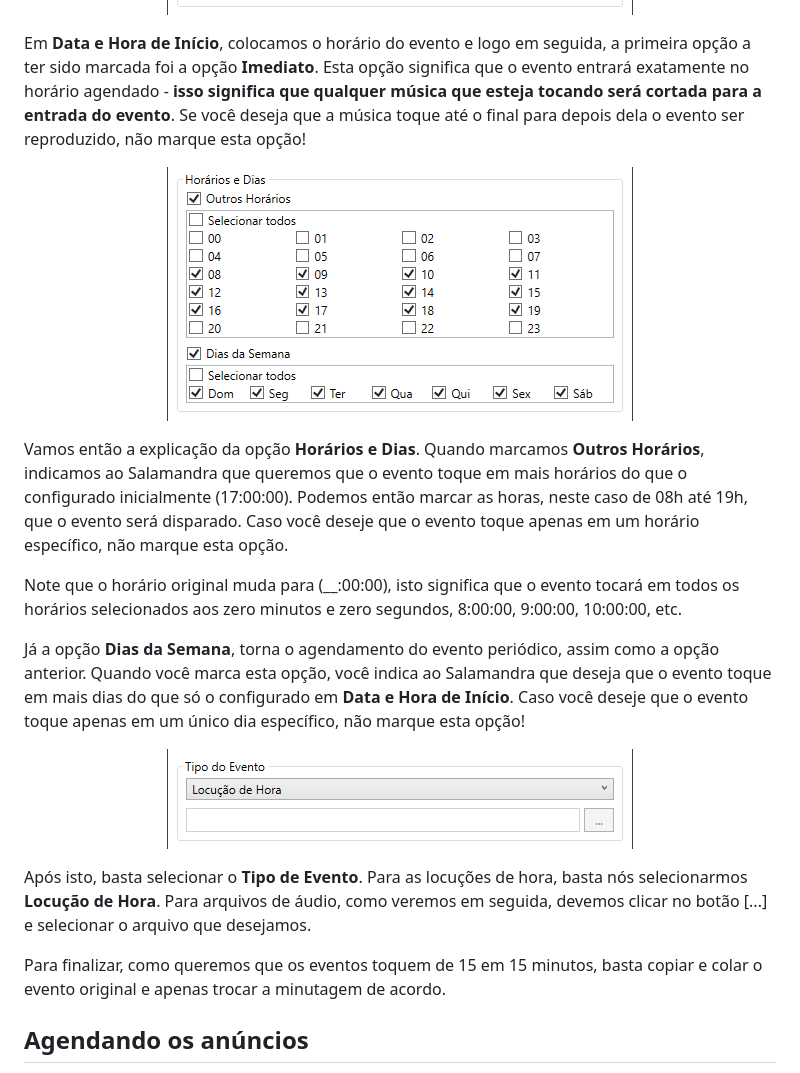
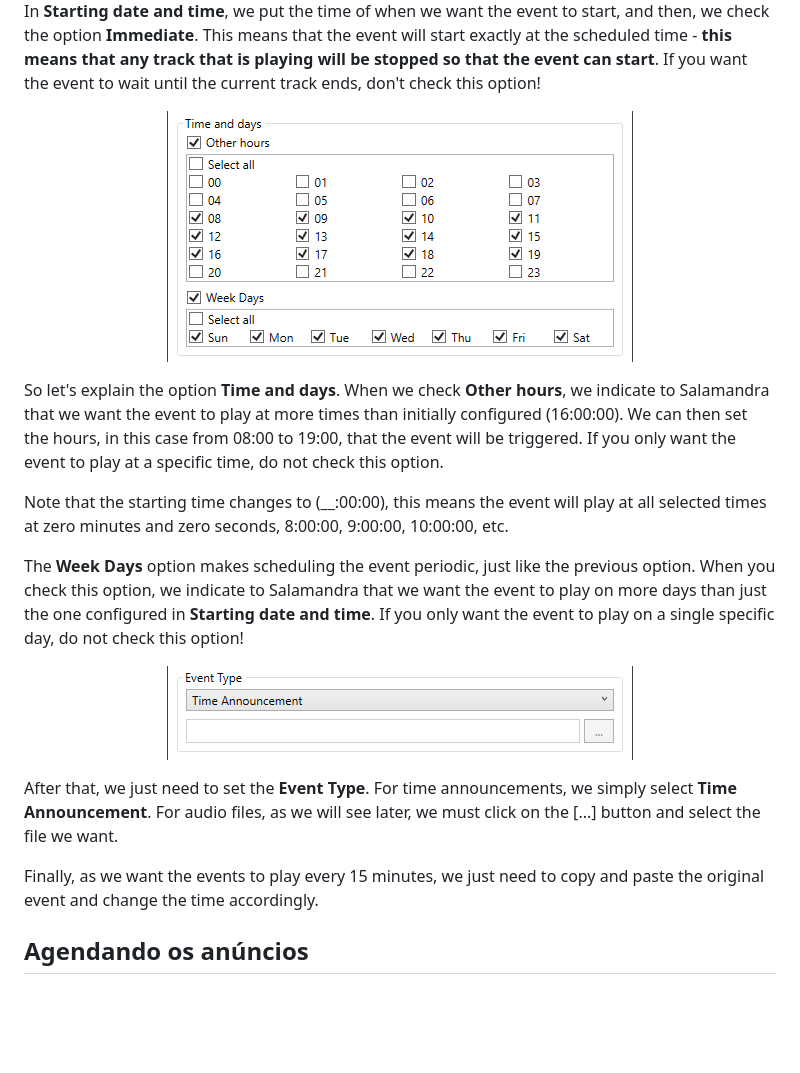
Before and after one commit to ocarolino/SalamandraRadio, a Markdown page: Docs/Getting Started.md, the part around the change printed below. Rendered like a GitHub page; pictures changed too: Docs/Images/EventWindow_DateAndTime.png, Docs/Images/EventWindow_EventType.png, Docs/Images/EventWindow_TimeAndDays.png; blank space fills up the shorter version.

```diff
--- a/Docs/Getting Started.md
+++ b/Docs/Getting Started.md
@@ -98,25 +98,25 @@ Como pode notar, teremos ao fim quatro eventos que serão disparados aos minutos
 	<img src="Images/EventWindow_DateAndTime.png" alt="Data e Hora no Agendamento de Evento"/>
 </p>
 
-Em **Data e Hora de Início**, colocamos o horário do evento e logo em seguida, a primeira opção a ter sido marcada foi a opção **Imediato**. Esta opção significa que o evento entrará exatamente no horário agendado - **isso significa que qualquer música que esteja tocando será cortada para a entrada do evento**. Se você deseja que a música toque até o final para depois dela o evento ser reproduzido, não marque esta opção!
+In **Starting date and time**, we put the time of when we want the event to start, and then, we check the option **Immediate**. This means that the event will start exactly at the scheduled time - **this means that any track that is playing will be stopped so that the event can start**. If you want the event to wait until the current track ends, don't check this option!
 
 <p align="center">
 	<img src="Images/EventWindow_TimeAndDays.png" alt="Horários e Dias no Agendamento de Evento"/>
 </p>
 
-Vamos então a explicação da opção **Horários e Dias**. Quando marcamos **Outros Horários**, indicamos ao Salamandra que queremos que o evento toque em mais horários do que o configurado inicialmente (17:00:00). Podemos então marcar as horas, neste caso de 08h até 19h, que o evento será disparado. Caso você deseje que o evento toque apenas em um horário específico, não marque esta opção.
+So let's explain the option **Time and days**. When we check **Other hours**, we indicate to Salamandra that we want the event to play at more times than initially configured (16:00:00). We can then set the hours, in this case from 08:00 to 19:00, that the event will be triggered. If you only want the event to play at a specific time, do not check this option.
 
-Note que o horário original muda para (__:00:00), isto significa que o evento tocará em todos os horários selecionados aos zero minutos e zero segundos, 8:00:00, 9:00:00, 10:00:00, etc.
+Note that the starting time changes to (__:00:00), this means the event will play at all selected times at zero minutes and zero seconds, 8:00:00, 9:00:00, 10:00:00, etc.
 
-Já a opção **Dias da Semana**, torna o agendamento do evento periódico, assim como a opção anterior. Quando você marca esta opção, você indica ao Salamandra que deseja que o evento toque em mais dias do que só o configurado em **Data e Hora de Início**. Caso você deseje que o evento toque apenas em um único dia específico, não marque esta opção!
+The **Week Days** option makes scheduling the event periodic, just like the previous option. When you check this option, we indicate to Salamandra that we want the event to play on more days than just the one configured in **Starting date and time**. If you only want the event to play on a single specific day, do not check this option!
 
 <p align="center">
 	<img src="Images/EventWindow_EventType.png" alt="Tipo do Evento no Agendamento de Evento"/>
 </p>
 
-Após isto, basta selecionar o **Tipo de Evento**. Para as locuções de hora, basta nós selecionarmos **Locução de Hora**. Para arquivos de áudio, como veremos em seguida, devemos clicar no botão [...] e selecionar o arquivo que desejamos.
+After that, we just need to set the **Event Type**. For time announcements, we simply select **Time Announcement**. For audio files, as we will see later, we must click on the [...] button and select the file we want.
 
-Para finalizar, como queremos que os eventos toquem de 15 em 15 minutos, basta copiar e colar o evento original e apenas trocar a minutagem de acordo.
+Finally, as we want the events to play every 15 minutes, we just need to copy and paste the original event and change the time accordingly.
 
 ## Agendando os anúncios
 
```
Also changed, not shown: other parts of Docs/Getting Started.md (+7 -7 lines), Docs/Images/EventListWindow.png, Docs/Images/SettingsWindow.png, 1 other file.
